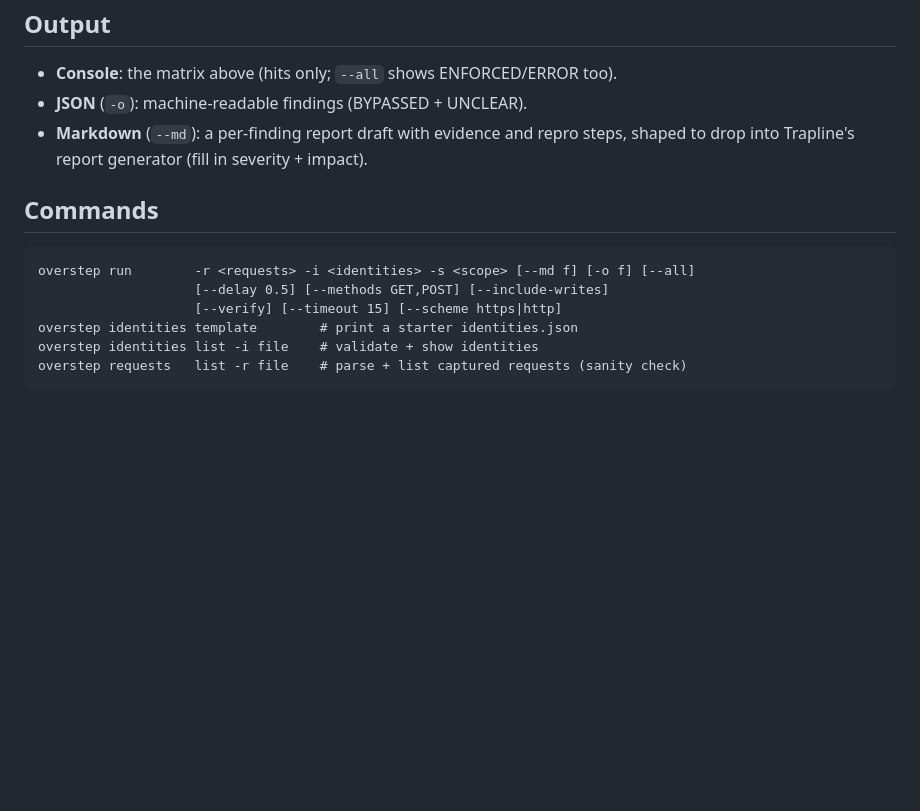
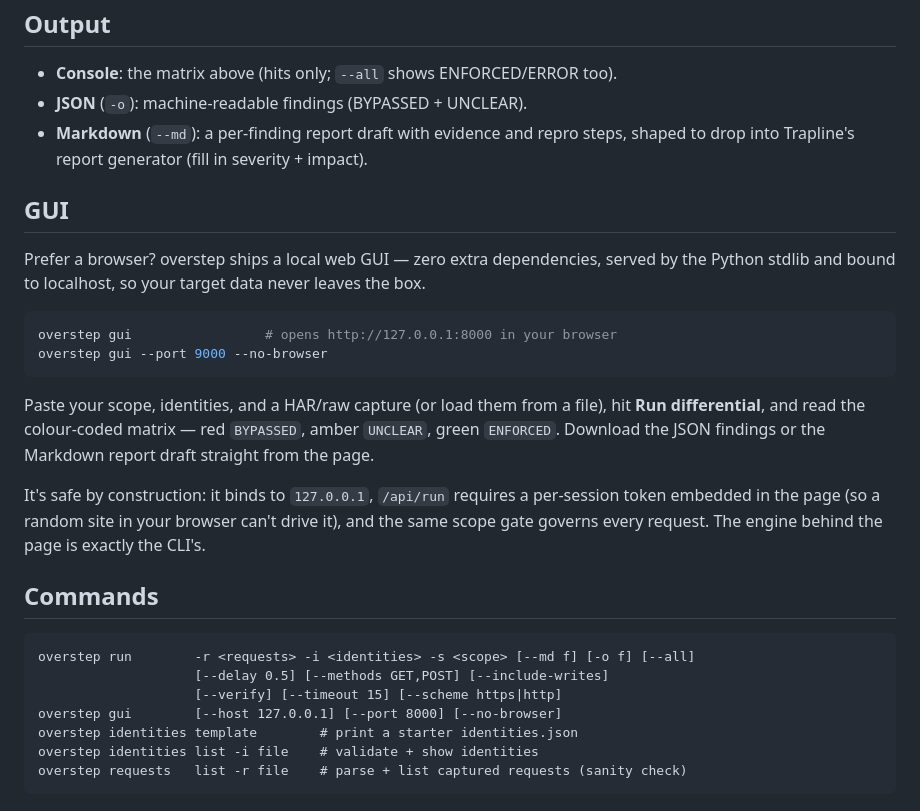
Before and after one commit to foodstampplug/overstep, a Markdown page: README.md, the part around the change. Rendered like a GitHub page; blank space fills up the shorter version.

Commit message:
docs: document the local web GUI
Add a GUI section (overstep gui) and the command to the README.

Co-Authored-By: Claude Opus 4.8 <noreply@anthropic.com>
Claude-Session: https://claude.ai/code/session_01UsE5zSgKuvpKihm9QzCtGw

````diff
--- a/README.md
+++ b/README.md
@@ -108,12 +108,31 @@ The bug label is assigned from the candidate's role (`peer` → BOLA, `lowpriv`
 - **Markdown** (`--md`): a per-finding report draft with evidence and repro steps, shaped to
   drop into Trapline's report generator (fill in severity + impact).
 
+## GUI
+
+Prefer a browser? overstep ships a local web GUI — zero extra dependencies, served by the
+Python stdlib and bound to localhost, so your target data never leaves the box.
+
+```bash
+overstep gui                 # opens http://127.0.0.1:8000 in your browser
+overstep gui --port 9000 --no-browser
+```
+
+Paste your scope, identities, and a HAR/raw capture (or load them from a file), hit **Run
+differential**, and read the colour-coded matrix — red `BYPASSED`, amber `UNCLEAR`, green
+`ENFORCED`. Download the JSON findings or the Markdown report draft straight from the page.
+
+It's safe by construction: it binds to `127.0.0.1`, `/api/run` requires a per-session token
+embedded in the page (so a random site in your browser can't drive it), and the same scope
+gate governs every request. The engine behind the page is exactly the CLI's.
+
 ## Commands
 
 ```
 overstep run        -r <requests> -i <identities> -s <scope> [--md f] [-o f] [--all]
                     [--delay 0.5] [--methods GET,POST] [--include-writes]
                     [--verify] [--timeout 15] [--scheme https|http]
+overstep gui        [--host 127.0.0.1] [--port 8000] [--no-browser]
 overstep identities template        # print a starter identities.json
 overstep identities list -i file    # validate + show identities
 overstep requests   list -r file    # parse + list captured requests (sanity check)
````
